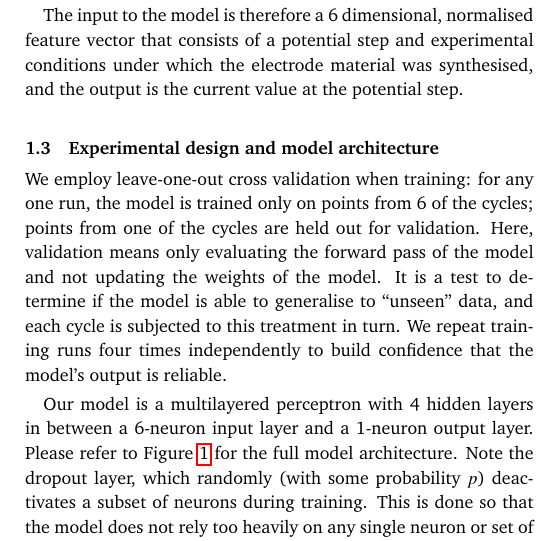
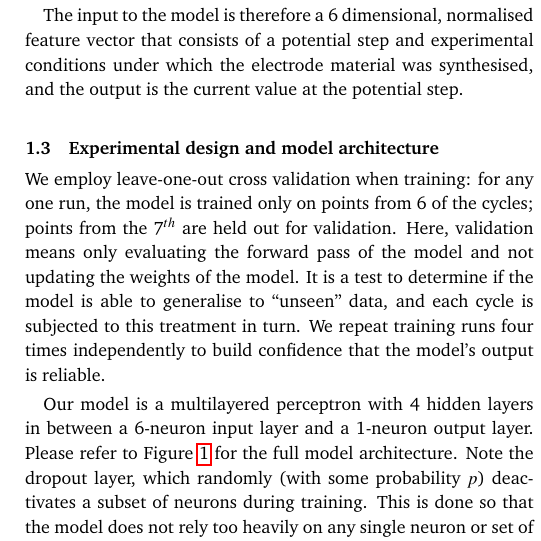
Before and after one commit to c12mind/cvml, a LaTeX document (rsc_template/main.tex): part of one column of page 3 of 5, cut so that both start at the same text. The pictures show the PDF file rsc_template/main.pdf that the author committed with the source.

Commit message:
fix: phrasing

```diff
--- a/rsc_template/main.tex
+++ b/rsc_template/main.tex
@@ -259,7 +259,7 @@ The input to the model is therefore a 6 dimensional, normalised feature vector t
 
 \subsection{Experimental design and model architecture}
 \label{subsec:arch}
-We employ leave-one-out cross validation when training: for any one run, the model is trained only on points from 6 of the cycles; points from one of the cycles are held out for validation. Here, validation means only evaluating the forward pass of the model and not updating the weights of the model. It is a test to determine if the model is able to generalise to ``unseen'' data, and each cycle is subjected to this treatment in turn. We repeat training runs four times independently to build confidence that the model's output is reliable.
+We employ leave-one-out cross validation when training: for any one run, the model is trained only on points from 6 of the cycles; points from the 7$^{th}$ are held out for validation. Here, validation means only evaluating the forward pass of the model and not updating the weights of the model. It is a test to determine if the model is able to generalise to ``unseen'' data, and each cycle is subjected to this treatment in turn. We repeat training runs four times independently to build confidence that the model's output is reliable.
 
 Our model is a multilayered perceptron with 4 hidden layers in between a 6-neuron input layer and a 1-neuron output layer. Please refer to Figure~\ref{fig:model_arch} for the full model architecture. Note the dropout layer, which randomly (with some probability $p$) deactivates a subset of neurons during training. This is done so that the model does not rely too heavily on any single neuron or set of neurons, thereby reducing overfitting and improving generalisation to new data~\cite{mouDropoutTrainingDatadependent2018}. Wider layers with more neurons benefit more from dropout as they are more at risk from overfitting~\cite{srivastavaDropoutSimpleWay2014}, hence the placement between $F_{2}$ and $F_{3}$.
 
```
Also changed, not shown: rsc_template/main.pdf.
